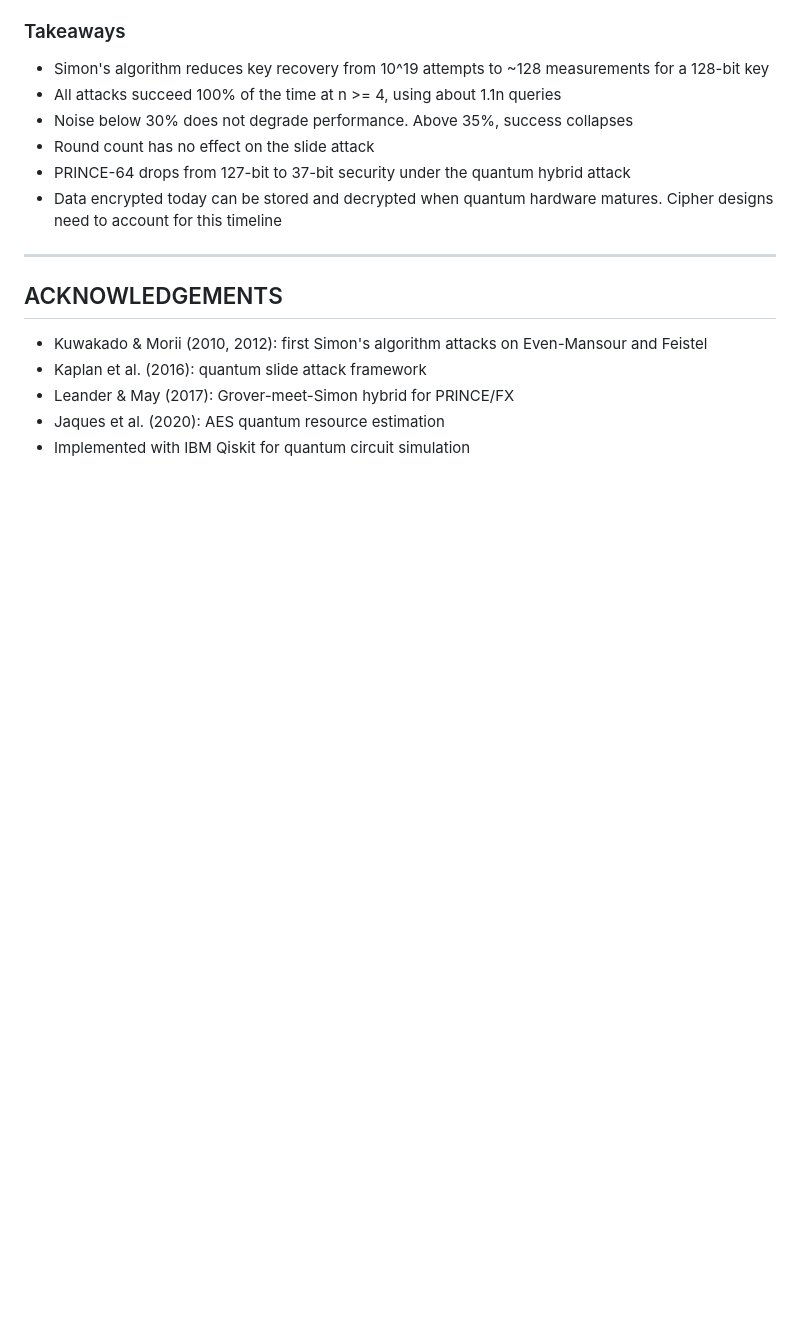
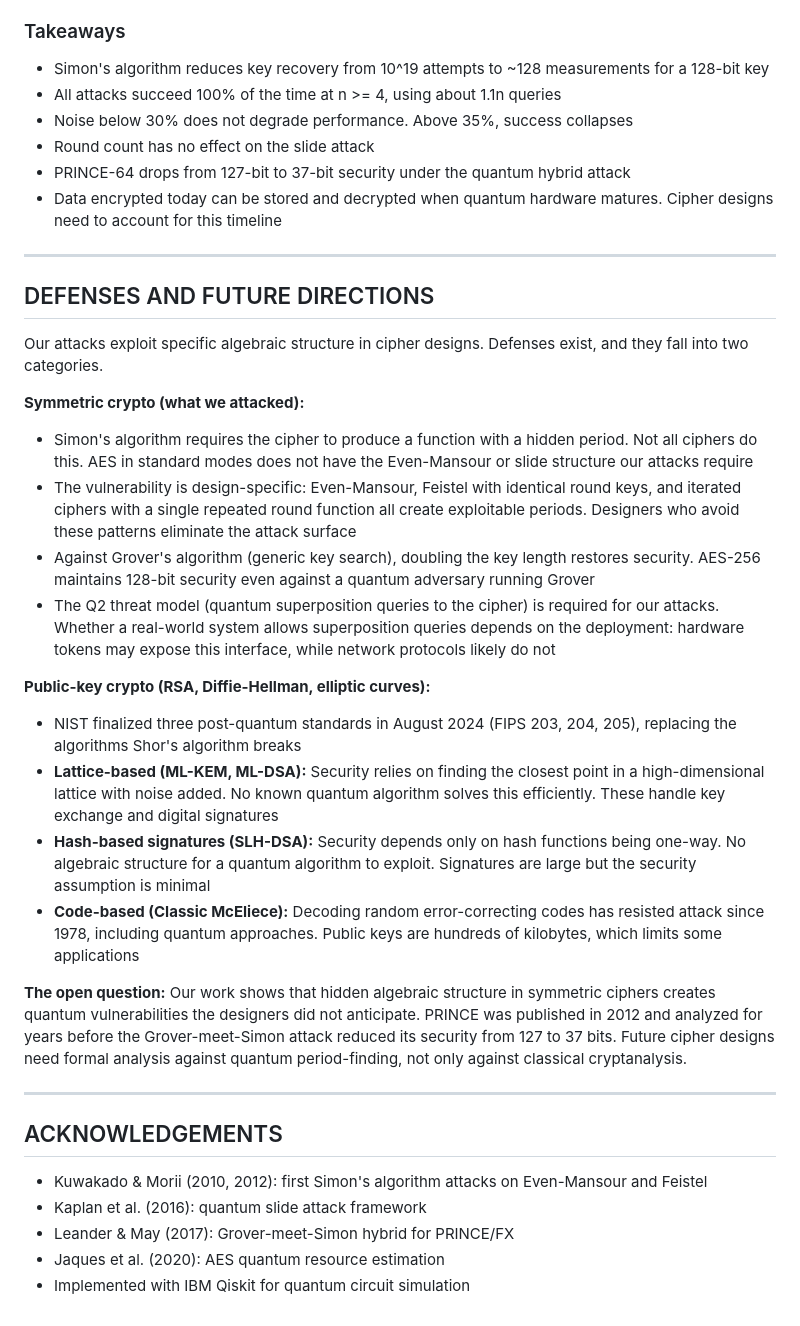
Before and after one commit to pororoororoq/QtmCryptography, a Markdown page: poster_text.md, the part around the change. GitHub-like rendering; blank space fills up the shorter version.

Commit message:
Add Defenses and Future Directions section to poster text
Covers symmetric defenses (avoid exploitable structure, AES unaffected),
post-quantum public-key standards (lattice, hash-based, code-based),
and the open question of hidden algebraic structure in future designs.

https://claude.ai/code/session_017jT87xoW9hxJGxP6ZDqaGx

```diff
--- a/poster_text.md
+++ b/poster_text.md
@@ -138,6 +138,28 @@ The experiments above used 3-8 bit keys. Real ciphers use 64-128+ bit keys. We t
 
 ---
 
+## DEFENSES AND FUTURE DIRECTIONS
+
+Our attacks exploit specific algebraic structure in cipher designs. Defenses exist, and they fall into two categories.
+
+**Symmetric crypto (what we attacked):**
+
+- Simon's algorithm requires the cipher to produce a function with a hidden period. Not all ciphers do this. AES in standard modes does not have the Even-Mansour or slide structure our attacks require
+- The vulnerability is design-specific: Even-Mansour, Feistel with identical round keys, and iterated ciphers with a single repeated round function all create exploitable periods. Designers who avoid these patterns eliminate the attack surface
+- Against Grover's algorithm (generic key search), doubling the key length restores security. AES-256 maintains 128-bit security even against a quantum adversary running Grover
+- The Q2 threat model (quantum superposition queries to the cipher) is required for our attacks. Whether a real-world system allows superposition queries depends on the deployment: hardware tokens may expose this interface, while network protocols likely do not
+
+**Public-key crypto (RSA, Diffie-Hellman, elliptic curves):**
+
+- NIST finalized three post-quantum standards in August 2024 (FIPS 203, 204, 205), replacing the algorithms Shor's algorithm breaks
+- **Lattice-based (ML-KEM, ML-DSA):** Security relies on finding the closest point in a high-dimensional lattice with noise added. No known quantum algorithm solves this efficiently. These handle key exchange and digital signatures
+- **Hash-based signatures (SLH-DSA):** Security depends only on hash functions being one-way. No algebraic structure for a quantum algorithm to exploit. Signatures are large but the security assumption is minimal
+- **Code-based (Classic McEliece):** Decoding random error-correcting codes has resisted attack since 1978, including quantum approaches. Public keys are hundreds of kilobytes, which limits some applications
+
+**The open question:** Our work shows that hidden algebraic structure in symmetric ciphers creates quantum vulnerabilities the designers did not anticipate. PRINCE was published in 2012 and analyzed for years before the Grover-meet-Simon attack reduced its security from 127 to 37 bits. Future cipher designs need formal analysis against quantum period-finding, not only against classical cryptanalysis.
+
+---
+
 ## ACKNOWLEDGEMENTS
 
 - Kuwakado & Morii (2010, 2012): first Simon's algorithm attacks on Even-Mansour and Feistel
```
